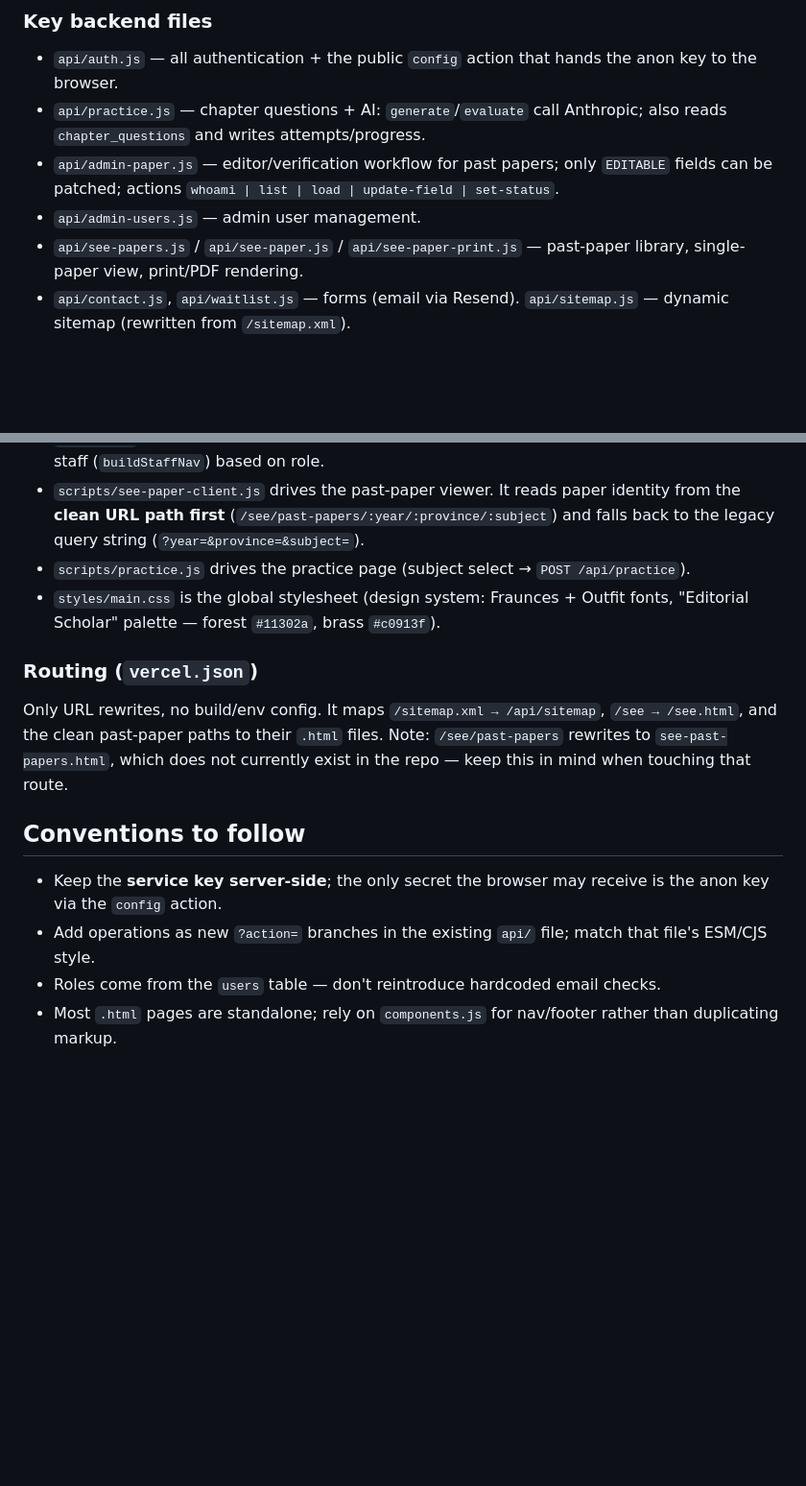
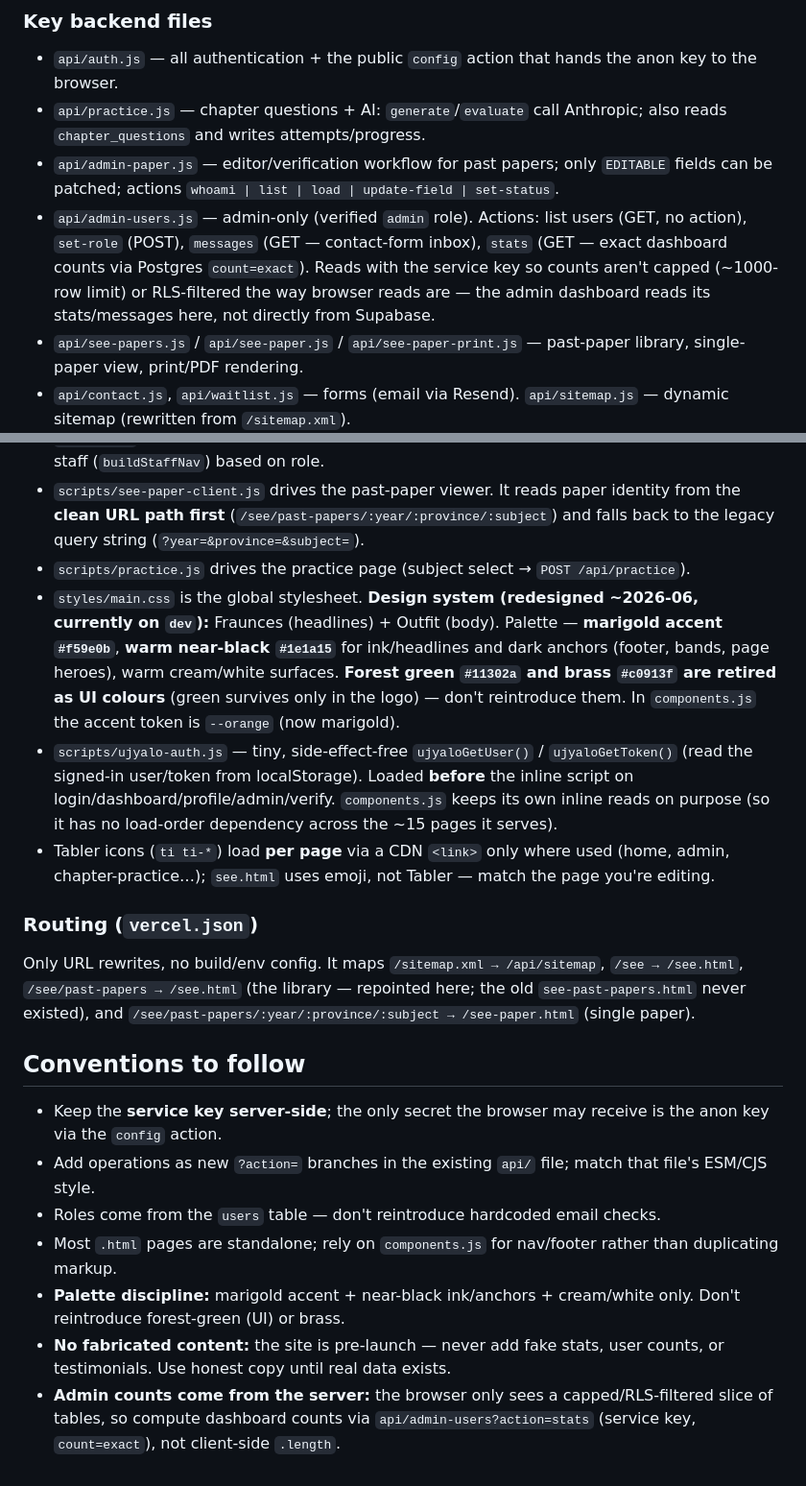
Before and after one commit to ujyaloapp/ujyalo, a Markdown page: CLAUDE.md, 2 parts joined by grey strips. Shown at 96% size. Drawn GitHub-style; blank space fills up the shorter version.

Commit message:
Docs: update CLAUDE.md for redesign + admin/data changes
New design system (marigold/near-black, green retired), scripts/ujyalo-auth.js
helper, per-page Tabler icons, admin-users actions (messages/stats with exact
server-side counts), fixed /see/past-papers routing, and conventions (palette
discipline, no fabricated content, server-side admin counts).

Co-Authored-By: Claude Opus 4.8 <noreply@anthropic.com>

```diff
--- a/CLAUDE.md
+++ b/CLAUDE.md
@@ -51,7 +51,7 @@ Module style: all `api/` functions use ESM (`export default async function handl
 - `api/auth.js` — all authentication + the public `config` action that hands the anon key to the browser.
 - `api/practice.js` — chapter questions + AI: `generate`/`evaluate` call Anthropic; also reads `chapter_questions` and writes attempts/progress.
 - `api/admin-paper.js` — editor/verification workflow for past papers; only `EDITABLE` fields can be patched; actions `whoami | list | load | update-field | set-status`.
-- `api/admin-users.js` — admin user management.
+- `api/admin-users.js` — admin-only (verified `admin` role). Actions: list users (GET, no action), `set-role` (POST), `messages` (GET — contact-form inbox), `stats` (GET — exact dashboard counts via Postgres `count=exact`). Reads with the service key so counts aren't capped (~1000-row limit) or RLS-filtered the way browser reads are — the admin dashboard reads its stats/messages here, not directly from Supabase.
 - `api/see-papers.js` / `api/see-paper.js` / `api/see-paper-print.js` — past-paper library, single-paper view, print/PDF rendering.
 - `api/contact.js`, `api/waitlist.js` — forms (email via Resend). `api/sitemap.js` — dynamic sitemap (rewritten from `/sitemap.xml`).
 
@@ -62,10 +62,12 @@ Module style: all `api/` functions use ESM (`export default async function handl
 - `scripts/components.js` injects the shared **nav + footer on every page** and contains a site-wide SEE-exam countdown controlled by the single `SEE_EXAM_DATE` constant (blank = off; set to `YYYY-MM-DD` when NEB announces the date). It builds different navs for public vs. logged-in staff (`buildStaffNav`) based on role.
 - `scripts/see-paper-client.js` drives the past-paper viewer. It reads paper identity from the **clean URL path first** (`/see/past-papers/:year/:province/:subject`) and falls back to the legacy query string (`?year=&province=&subject=`).
 - `scripts/practice.js` drives the practice page (subject select → `POST /api/practice`).
-- `styles/main.css` is the global stylesheet (design system: Fraunces + Outfit fonts, "Editorial Scholar" palette — forest `#11302a`, brass `#c0913f`).
+- `styles/main.css` is the global stylesheet. **Design system (redesigned ~2026-06, currently on `dev`):** Fraunces (headlines) + Outfit (body). Palette — **marigold accent `#f59e0b`**, **warm near-black `#1e1a15`** for ink/headlines and dark anchors (footer, bands, page heroes), warm cream/white surfaces. **Forest green `#11302a` and brass `#c0913f` are retired as UI colours** (green survives only in the logo) — don't reintroduce them. In `components.js` the accent token is `--orange` (now marigold).
+- `scripts/ujyalo-auth.js` — tiny, side-effect-free `ujyaloGetUser()` / `ujyaloGetToken()` (read the signed-in user/token from localStorage). Loaded **before** the inline script on login/dashboard/profile/admin/verify. `components.js` keeps its own inline reads on purpose (so it has no load-order dependency across the ~15 pages it serves).
+- Tabler icons (`ti ti-*`) load **per page** via a CDN `<link>` only where used (home, admin, chapter-practice…); `see.html` uses emoji, not Tabler — match the page you're editing.
 
 ### Routing (`vercel.json`)
-Only URL rewrites, no build/env config. It maps `/sitemap.xml → /api/sitemap`, `/see → /see.html`, and the clean past-paper paths to their `.html` files. Note: `/see/past-papers` rewrites to `see-past-papers.html`, which does not currently exist in the repo — keep this in mind when touching that route.
+Only URL rewrites, no build/env config. It maps `/sitemap.xml → /api/sitemap`, `/see → /see.html`, `/see/past-papers → /see.html` (the library — repointed here; the old `see-past-papers.html` never existed), and `/see/past-papers/:year/:province/:subject → /see-paper.html` (single paper).
 
 ## Conventions to follow
 
@@ -73,3 +75,6 @@ Only URL rewrites, no build/env config. It maps `/sitemap.xml → /api/sitemap`,
 - Add operations as new `?action=` branches in the existing `api/` file; match that file's ESM/CJS style.
 - Roles come from the `users` table — don't reintroduce hardcoded email checks.
 - Most `.html` pages are standalone; rely on `components.js` for nav/footer rather than duplicating markup.
+- **Palette discipline:** marigold accent + near-black ink/anchors + cream/white only. Don't reintroduce forest-green (UI) or brass.
+- **No fabricated content:** the site is pre-launch — never add fake stats, user counts, or testimonials. Use honest copy until real data exists.
+- **Admin counts come from the server:** the browser only sees a capped/RLS-filtered slice of tables, so compute dashboard counts via `api/admin-users?action=stats` (service key, `count=exact`), not client-side `.length`.
```
